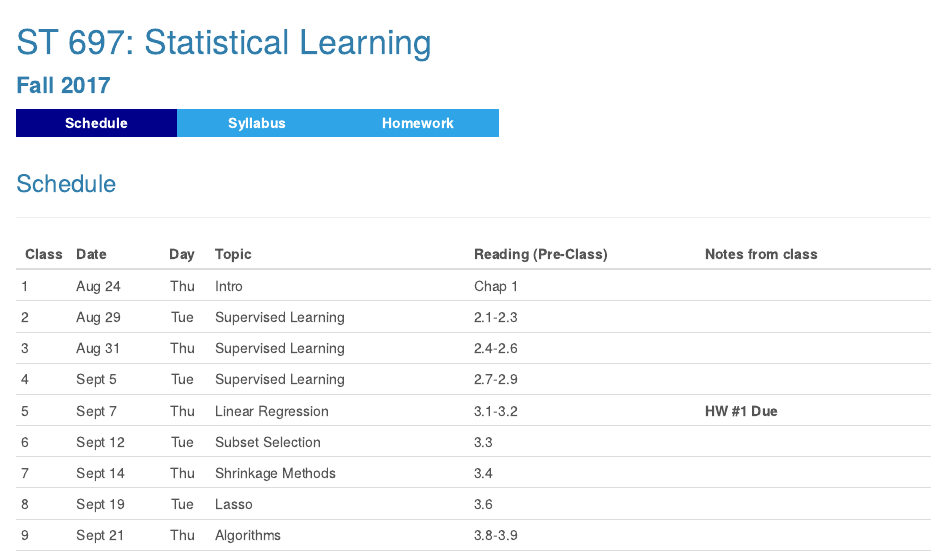
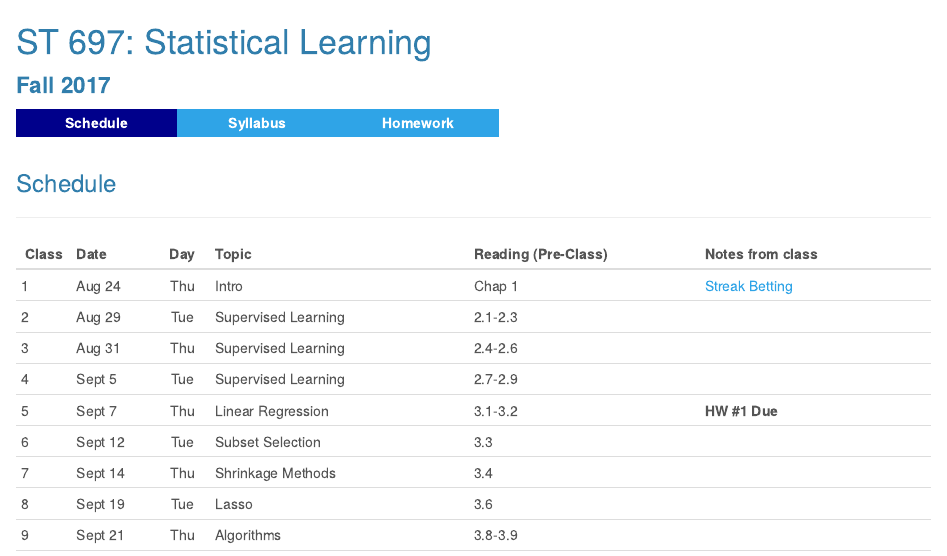
Before and after one commit to mdporter/ST697, an R Markdown document (index.Rmd): the page in a window 1100 px wide, from its top. Rendered offline with R 4.5, knitr and Pandoc, with nearby package versions; a font, style sheet, LaTeX package, included part or bibliography that could not be used is replaced or left out.

Commit message:
Add link

```diff
--- a/index.Rmd
+++ b/index.Rmd
@@ -57,7 +57,7 @@ only 4 classes after thanksgiving
 ------------------------------------------------------------------------------------------------
 Class Date      Day  Topic                      Reading (Pre-Class)     Notes from class
 ----- -------- ----- -------------------------- ----------------------- -----------------------
-  1    Aug 24   Thu  Intro                       Chap 1
+  1    Aug 24   Thu  Intro                       Chap 1                   [Streak Betting](https://mdporter.github.io/teaching/streak-betting/streak-betting.html)
 
   2    Aug 29   Tue  Supervised Learning          2.1-2.3                <!-- [R Code](R/02-suplearning.R) -->
 
```
Also changed, not shown: index.html.
